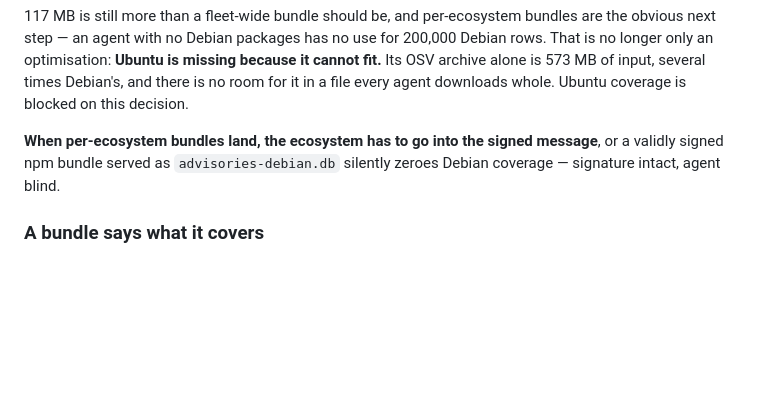
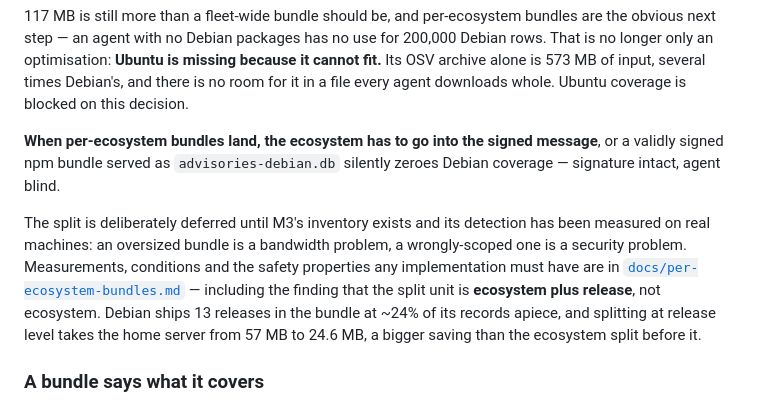
Before and after one commit to myselfvivek17/pkgwatch, a Markdown page: README.md, the part around the change. GitHub-like rendering; blank space fills up the shorter version.

```diff
--- a/README.md
+++ b/README.md
@@ -191,6 +191,8 @@ Adding PyPI, Debian, Alpine, Go and crates.io brings it to 522,525 records and *
 
 **When per-ecosystem bundles land, the ecosystem has to go into the signed message**, or a validly signed npm bundle served as `advisories-debian.db` silently zeroes Debian coverage — signature intact, agent blind.
 
+The split is deliberately deferred until M3's inventory exists and its detection has been measured on real machines: an oversized bundle is a bandwidth problem, a wrongly-scoped one is a security problem. Measurements, conditions and the safety properties any implementation must have are in [`docs/per-ecosystem-bundles.md`](docs/per-ecosystem-bundles.md) — including the finding that the split unit is **ecosystem plus release**, not ecosystem. Debian ships 13 releases in the bundle at ~24% of its records apiece, and splitting at release level takes the home server from 57 MB to 24.6 MB, a bigger saving than the ecosystem split before it.
+
 ### A bundle says what it covers
 
 Every bundle records the ecosystems it carries, and the agent refuses to answer
```
Also changed, not shown: docs/per-ecosystem-bundles.md (added, +131 -0 lines).
